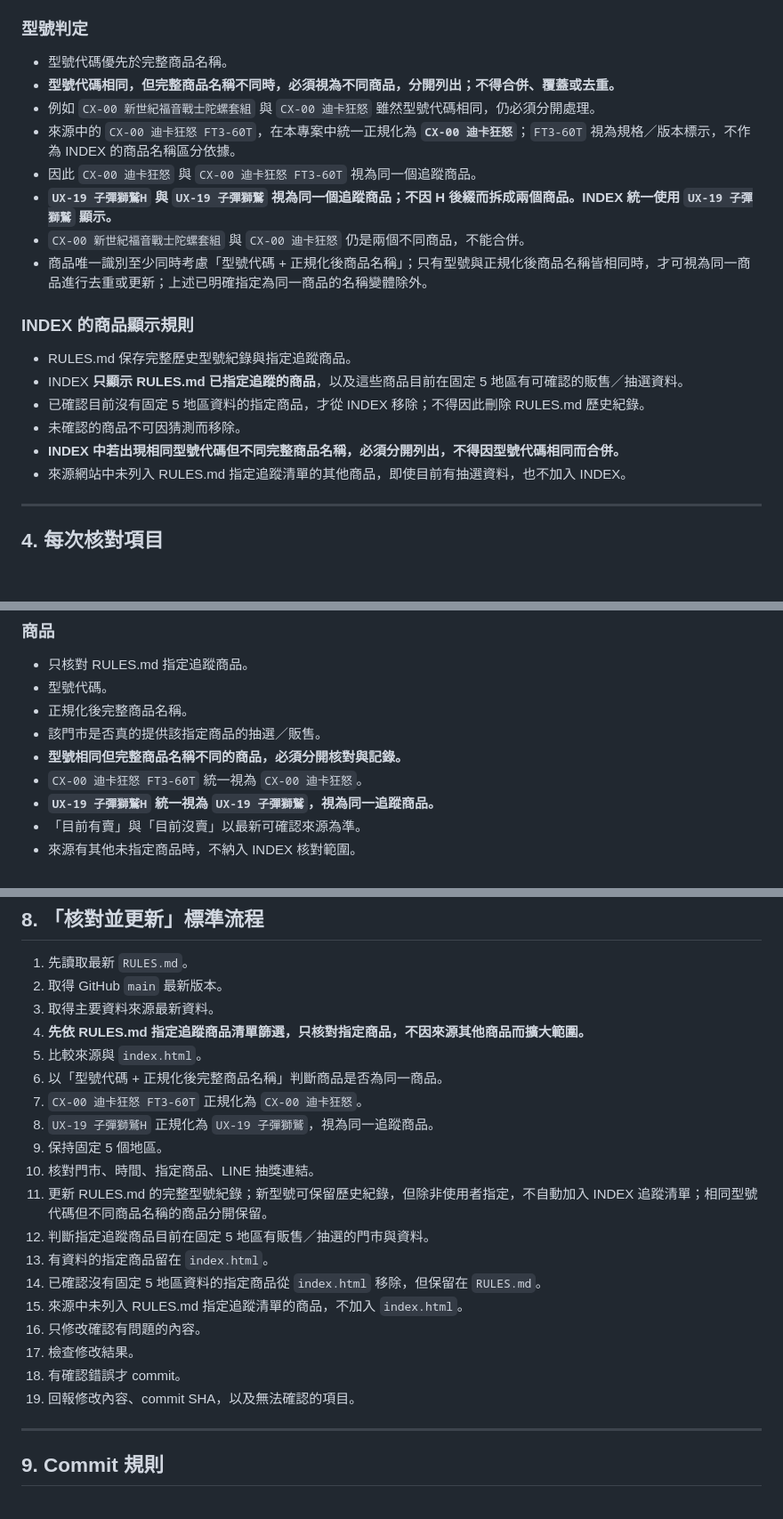
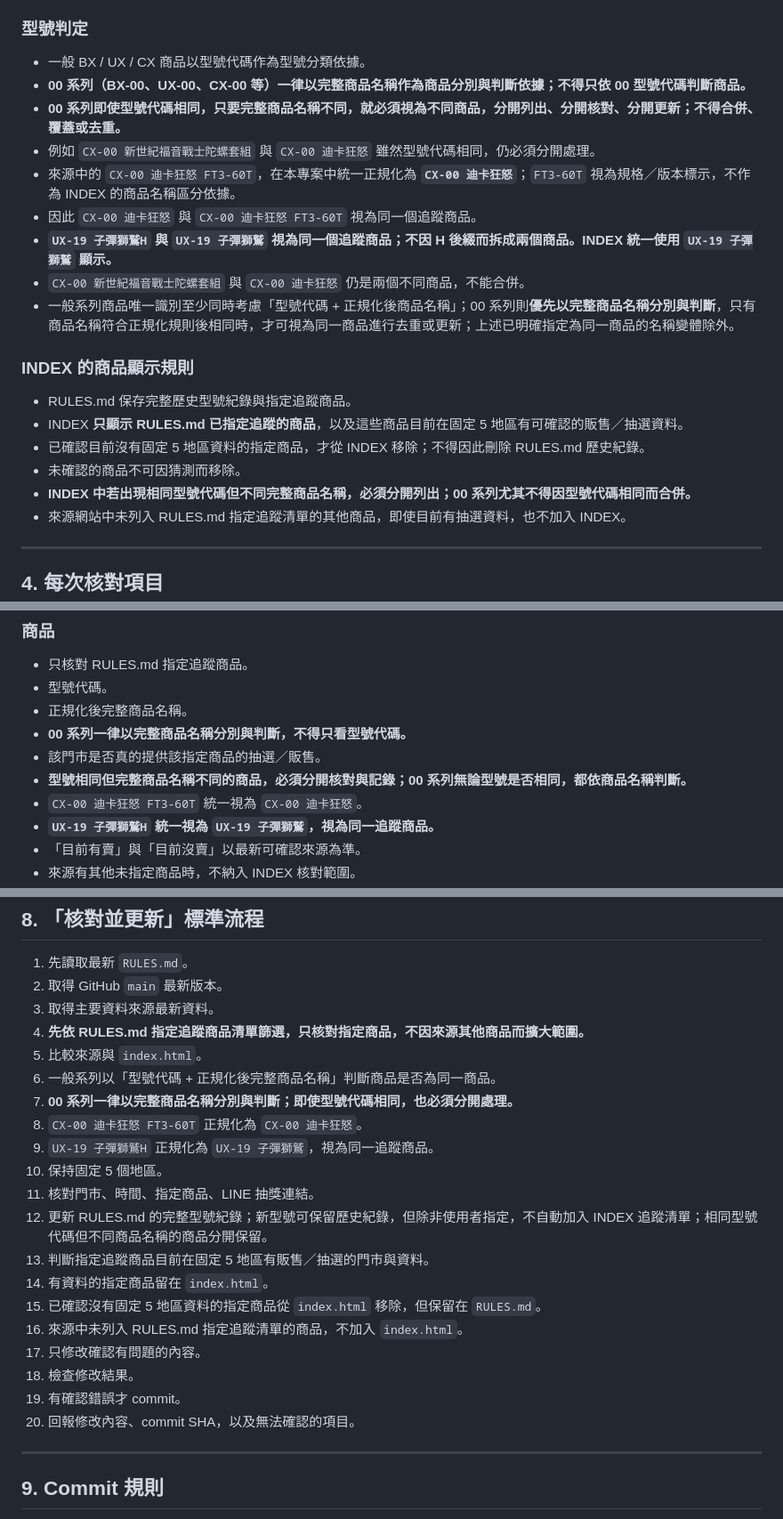
Before and after one commit to YuhangKuo/funbox-line, a Markdown page: RULES.md, 3 parts joined by grey strips. Shown at 89% size. Rendered like a GitHub page; blank space fills up the shorter version.

Commit message:
新增 00 系列商品名稱判定規則

```diff
--- a/RULES.md
+++ b/RULES.md
@@ -57,21 +57,22 @@ GitHub：
 | CX-00 | CX-00 迪卡狂怒 |
 
 ### 型號判定
-- 型號代碼優先於完整商品名稱。
-- **型號代碼相同，但完整商品名稱不同時，必須視為不同商品，分開列出；不得合併、覆蓋或去重。**
+- 一般 BX / UX / CX 商品以型號代碼作為型號分類依據。
+- **00 系列（BX-00、UX-00、CX-00 等）一律以完整商品名稱作為商品分別與判斷依據；不得只依 00 型號代碼判斷商品。**
+- **00 系列即使型號代碼相同，只要完整商品名稱不同，就必須視為不同商品，分開列出、分開核對、分開更新；不得合併、覆蓋或去重。**
 - 例如 `CX-00 新世紀福音戰士陀螺套組` 與 `CX-00 迪卡狂怒` 雖然型號代碼相同，仍必須分開處理。
 - 來源中的 `CX-00 迪卡狂怒 FT3-60T`，在本專案中統一正規化為 **`CX-00 迪卡狂怒`**；`FT3-60T` 視為規格／版本標示，不作為 INDEX 的商品名稱區分依據。
 - 因此 `CX-00 迪卡狂怒` 與 `CX-00 迪卡狂怒 FT3-60T` 視為同一個追蹤商品。
 - **`UX-19 子彈獅鷲H` 與 `UX-19 子彈獅鷲` 視為同一個追蹤商品；不因 H 後綴而拆成兩個商品。INDEX 統一使用 `UX-19 子彈獅鷲` 顯示。**
 - `CX-00 新世紀福音戰士陀螺套組` 與 `CX-00 迪卡狂怒` 仍是兩個不同商品，不能合併。
-- 商品唯一識別至少同時考慮「型號代碼 + 正規化後商品名稱」；只有型號與正規化後商品名稱皆相同時，才可視為同一商品進行去重或更新；上述已明確指定為同一商品的名稱變體除外。
+- 一般系列商品唯一識別至少同時考慮「型號代碼 + 正規化後商品名稱」；00 系列則**優先以完整商品名稱分別與判斷**，只有商品名稱符合正規化規則後相同時，才可視為同一商品進行去重或更新；上述已明確指定為同一商品的名稱變體除外。
 
 ### INDEX 的商品顯示規則
 - RULES.md 保存完整歷史型號紀錄與指定追蹤商品。
 - INDEX **只顯示 RULES.md 已指定追蹤的商品**，以及這些商品目前在固定 5 地區有可確認的販售／抽選資料。
 - 已確認目前沒有固定 5 地區資料的指定商品，才從 INDEX 移除；不得因此刪除 RULES.md 歷史紀錄。
 - 未確認的商品不可因猜測而移除。
-- **INDEX 中若出現相同型號代碼但不同完整商品名稱，必須分開列出，不得因型號代碼相同而合併。**
+- **INDEX 中若出現相同型號代碼但不同完整商品名稱，必須分開列出；00 系列尤其不得因型號代碼相同而合併。**
 - 來源網站中未列入 RULES.md 指定追蹤清單的其他商品，即使目前有抽選資料，也不加入 INDEX。
 
 ---
@@ -93,8 +94,9 @@ GitHub：
 - 只核對 RULES.md 指定追蹤商品。
 - 型號代碼。
 - 正規化後完整商品名稱。
+- **00 系列一律以完整商品名稱分別與判斷，不得只看型號代碼。**
 - 該門市是否真的提供該指定商品的抽選／販售。
-- **型號相同但完整商品名稱不同的商品，必須分開核對與記錄。**
+- **型號相同但完整商品名稱不同的商品，必須分開核對與記錄；00 系列無論型號是否相同，都依商品名稱判斷。**
 - `CX-00 迪卡狂怒 FT3-60T` 統一視為 `CX-00 迪卡狂怒`。
 - **`UX-19 子彈獅鷲H` 統一視為 `UX-19 子彈獅鷲`，視為同一追蹤商品。**
 - 「目前有賣」與「目前沒賣」以最新可確認來源為準。
@@ -148,20 +150,21 @@ GitHub：
 3. 取得主要資料來源最新資料。
 4. **先依 RULES.md 指定追蹤商品清單篩選，只核對指定商品，不因來源其他商品而擴大範圍。**
 5. 比較來源與 `index.html`。
-6. 以「型號代碼 + 正規化後完整商品名稱」判斷商品是否為同一商品。
-7. `CX-00 迪卡狂怒 FT3-60T` 正規化為 `CX-00 迪卡狂怒`。
-8. `UX-19 子彈獅鷲H` 正規化為 `UX-19 子彈獅鷲`，視為同一追蹤商品。
-9. 保持固定 5 個地區。
-10. 核對門市、時間、指定商品、LINE 抽獎連結。
-11. 更新 RULES.md 的完整型號紀錄；新型號可保留歷史紀錄，但除非使用者指定，不自動加入 INDEX 追蹤清單；相同型號代碼但不同商品名稱的商品分開保留。
-12. 判斷指定追蹤商品目前在固定 5 地區有販售／抽選的門市與資料。
-13. 有資料的指定商品留在 `index.html`。
-14. 已確認沒有固定 5 地區資料的指定商品從 `index.html` 移除，但保留在 `RULES.md`。
-15. 來源中未列入 RULES.md 指定追蹤清單的商品，不加入 `index.html`。
-16. 只修改確認有問題的內容。
-17. 檢查修改結果。
-18. 有確認錯誤才 commit。
-19. 回報修改內容、commit SHA，以及無法確認的項目。
+6. 一般系列以「型號代碼 + 正規化後完整商品名稱」判斷商品是否為同一商品。
+7. **00 系列一律以完整商品名稱分別與判斷；即使型號代碼相同，也必須分開處理。**
+8. `CX-00 迪卡狂怒 FT3-60T` 正規化為 `CX-00 迪卡狂怒`。
+9. `UX-19 子彈獅鷲H` 正規化為 `UX-19 子彈獅鷲`，視為同一追蹤商品。
+10. 保持固定 5 個地區。
+11. 核對門市、時間、指定商品、LINE 抽獎連結。
+12. 更新 RULES.md 的完整型號紀錄；新型號可保留歷史紀錄，但除非使用者指定，不自動加入 INDEX 追蹤清單；相同型號代碼但不同商品名稱的商品分開保留。
+13. 判斷指定追蹤商品目前在固定 5 地區有販售／抽選的門市與資料。
+14. 有資料的指定商品留在 `index.html`。
+15. 已確認沒有固定 5 地區資料的指定商品從 `index.html` 移除，但保留在 `RULES.md`。
+16. 來源中未列入 RULES.md 指定追蹤清單的商品，不加入 `index.html`。
+17. 只修改確認有問題的內容。
+18. 檢查修改結果。
+19. 有確認錯誤才 commit。
+20. 回報修改內容、commit SHA，以及無法確認的項目。
 
 ---
 
```
Also changed, not shown: other parts of RULES.md (+3 -3 lines).
